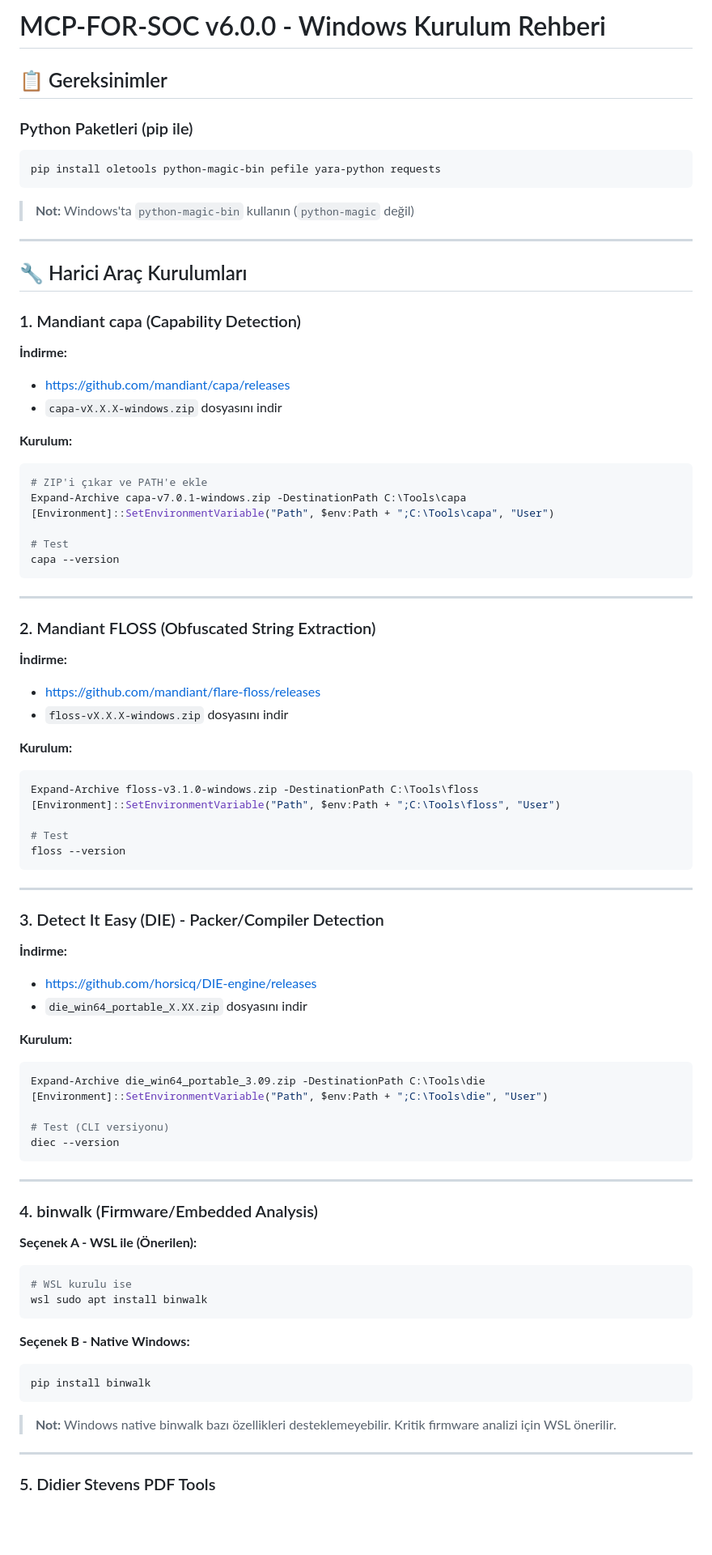
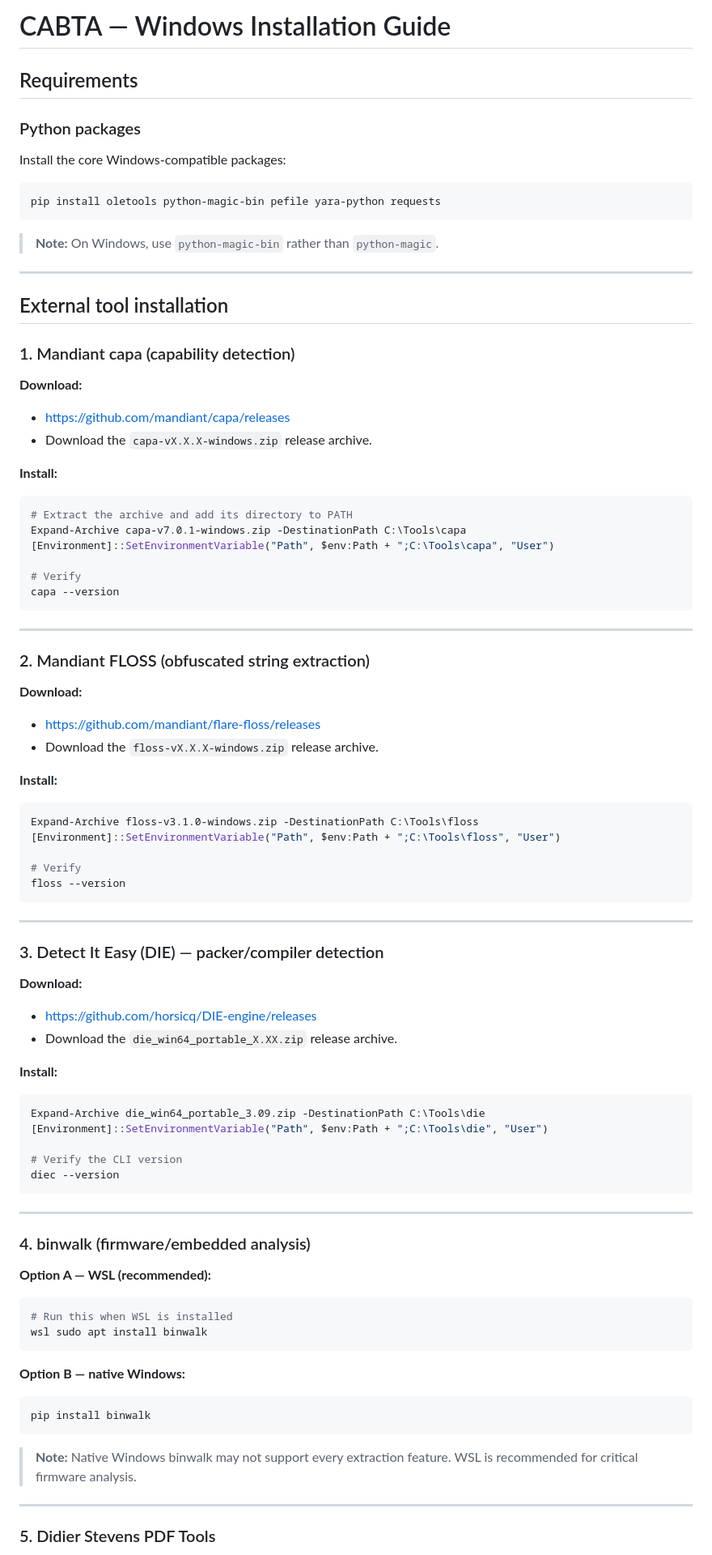
Before and after one commit to kanokrot/cabta-llm, a Markdown page: docs/WINDOWS_INSTALL.md, the part around one of its changes. Shown at 81% size. Rendered like a GitHub page; blank space fills up the shorter version.

````diff
--- a/docs/WINDOWS_INSTALL.md
+++ b/docs/WINDOWS_INSTALL.md
@@ -1,84 +1,95 @@
-# MCP-FOR-SOC v6.0.0 - Windows Kurulum Rehberi
+# CABTA — Windows Installation Guide
 
-## 📋 Gereksinimler
+## Requirements
 
-### Python Paketleri (pip ile)
+### Python packages
+
+Install the core Windows-compatible packages:
+
 ```powershell
 pip install oletools python-magic-bin pefile yara-python requests
 ```
 
-> **Not:** Windows'ta `python-magic-bin` kullanın (`python-magic` değil)
+> **Note:** On Windows, use `python-magic-bin` rather than `python-magic`.
 
 ---
 
-## 🔧 Harici Araç Kurulumları
+## External tool installation
 
-### 1. Mandiant capa (Capability Detection)
+### 1. Mandiant capa (capability detection)
 
-**İndirme:**
+**Download:**
+
 - https://github.com/mandiant/capa/releases
-- `capa-vX.X.X-windows.zip` dosyasını indir
+- Download the `capa-vX.X.X-windows.zip` release archive.
 
-**Kurulum:**
+**Install:**
+
 ```powershell
-# ZIP'i çıkar ve PATH'e ekle
+# Extract the archive and add its directory to PATH
 Expand-Archive capa-v7.0.1-windows.zip -DestinationPath C:\Tools\capa
 [Environment]::SetEnvironmentVariable("Path", $env:Path + ";C:\Tools\capa", "User")
 
-# Test
+# Verify
 capa --version
 ```
 
 ---
 
-### 2. Mandiant FLOSS (Obfuscated String Extraction)
+### 2. Mandiant FLOSS (obfuscated string extraction)
 
-**İndirme:**
+**Download:**
+
 - https://github.com/mandiant/flare-floss/releases
-- `floss-vX.X.X-windows.zip` dosyasını indir
+- Download the `floss-vX.X.X-windows.zip` release archive.
 
-**Kurulum:**
+**Install:**
+
 ```powershell
 Expand-Archive floss-v3.1.0-windows.zip -DestinationPath C:\Tools\floss
 [Environment]::SetEnvironmentVariable("Path", $env:Path + ";C:\Tools\floss", "User")
 
-# Test
+# Verify
 floss --version
 ```
 
 ---
 
-### 3. Detect It Easy (DIE) - Packer/Compiler Detection
+### 3. Detect It Easy (DIE) — packer/compiler detection
 
-**İndirme:**
+**Download:**
+
 - https://github.com/horsicq/DIE-engine/releases
-- `die_win64_portable_X.XX.zip` dosyasını indir
+- Download the `die_win64_portable_X.XX.zip` release archive.
 
-**Kurulum:**
+**Install:**
+
 ```powershell
 Expand-Archive die_win64_portable_3.09.zip -DestinationPath C:\Tools\die
 [Environment]::SetEnvironmentVariable("Path", $env:Path + ";C:\Tools\die", "User")
 
-# Test (CLI versiyonu)
+# Verify the CLI version
 diec --version
 ```
 
 ---
 
-### 4. binwalk (Firmware/Embedded Analysis)
+### 4. binwalk (firmware/embedded analysis)
 
-**Seçenek A - WSL ile (Önerilen):**
+**Option A — WSL (recommended):**
+
 ```powershell
-# WSL kurulu ise
+# Run this when WSL is installed
 wsl sudo apt install binwalk
 ```
 
-**Seçenek B - Native Windows:**
+**Option B — native Windows:**
+
 ```powershell
 pip install binwalk
 ```
 
-> **Not:** Windows native binwalk bazı özellikleri desteklemeyebilir. Kritik firmware analizi için WSL önerilir.
+> **Note:** Native Windows binwalk may not support every extraction feature. WSL is recommended for critical firmware analysis.
 
 ---
 
````
Also changed, not shown: other parts of docs/WINDOWS_INSTALL.md (+63 -78 lines).
